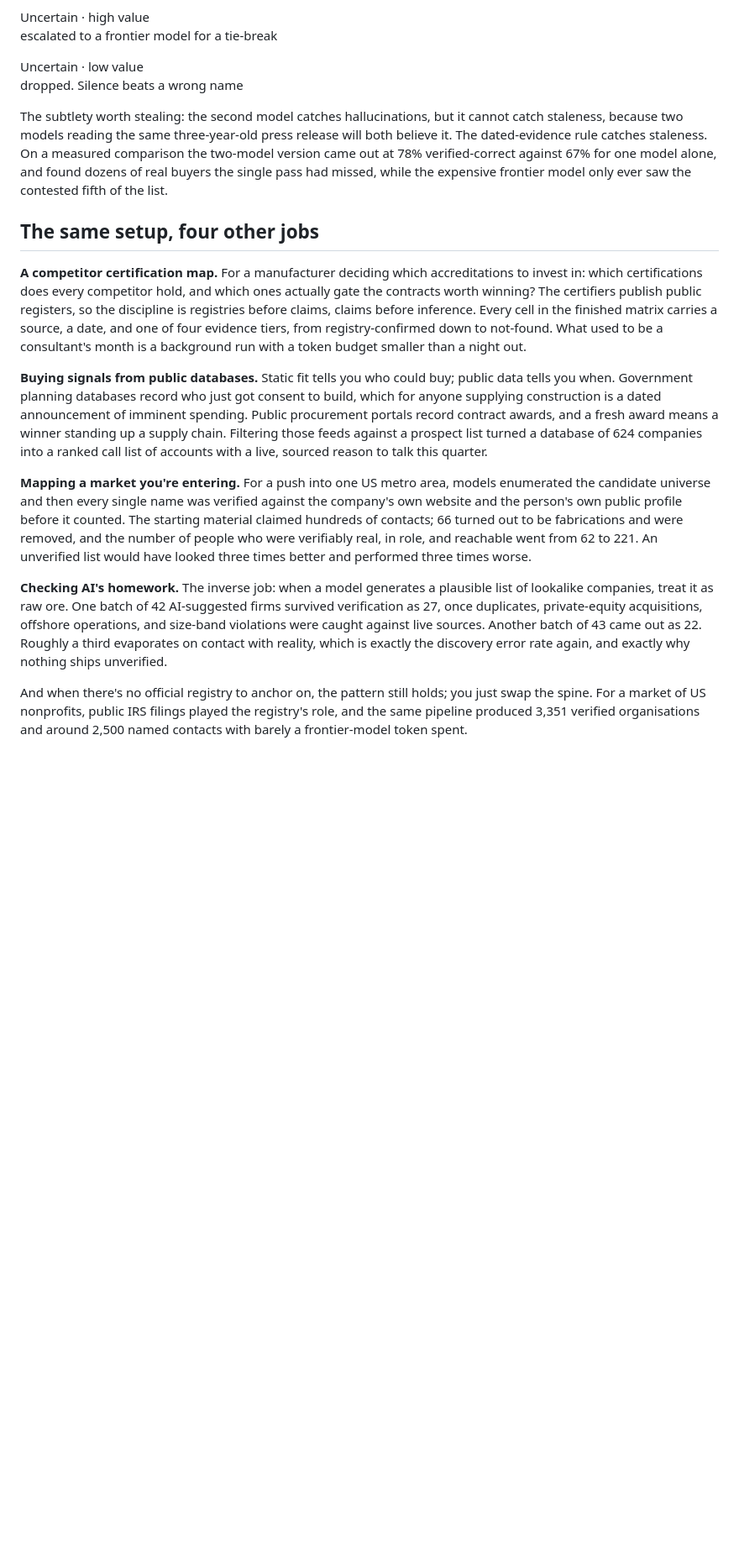
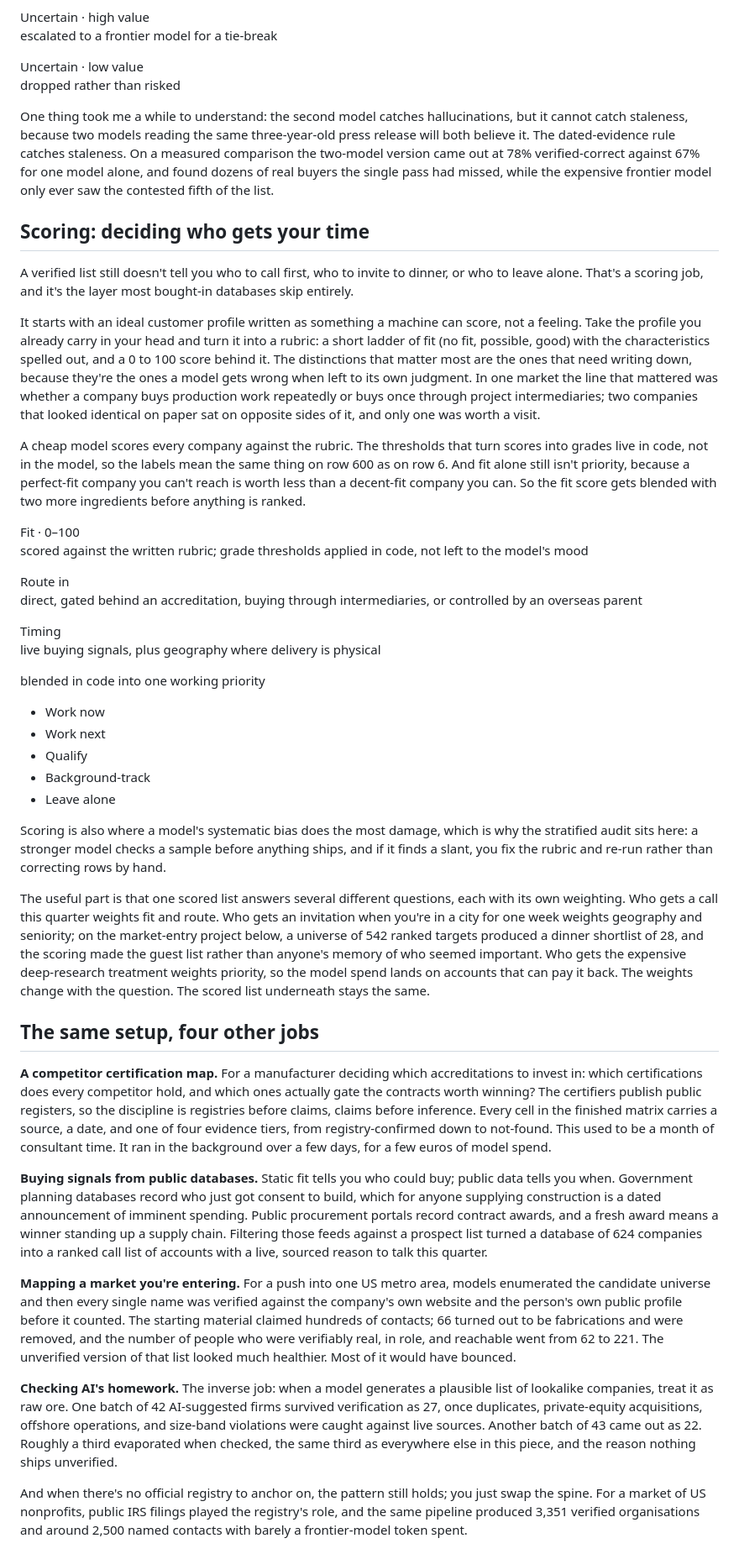
Before and after one commit to rik-ma/muscatazzopardi.com, a Markdown page: content/playbooks/one-person-data-team.md, the part around one of its changes. Shown at 84% size. GitHub-like rendering; blank space fills up the shorter version.

```diff
--- a/content/playbooks/one-person-data-team.md
+++ b/content/playbooks/one-person-data-team.md
@@ -82,21 +82,58 @@ This is the piece I now use for anything AI researches on my behalf, not just co
   <div class="pbd-3col pbd-outcomes">
     <div><span class="pbd-tag">Confirmed</span><p class="pbd-note">ships, with source and date attached</p></div>
     <div><span class="pbd-tag">Uncertain · high value</span><p class="pbd-note">escalated to a frontier model for a tie-break</p></div>
-    <div><span class="pbd-tag">Uncertain · low value</span><p class="pbd-note">dropped. Silence beats a wrong name</p></div>
+    <div><span class="pbd-tag">Uncertain · low value</span><p class="pbd-note">dropped rather than risked</p></div>
   </div>
 </div>
 
-The subtlety worth stealing: the second model catches hallucinations, but it cannot catch staleness, because two models reading the same three-year-old press release will both believe it. The dated-evidence rule catches staleness. On a measured comparison the two-model version came out at 78% verified-correct against 67% for one model alone, and found dozens of real buyers the single pass had missed, while the expensive frontier model only ever saw the contested fifth of the list.
+One thing took me a while to understand: the second model catches hallucinations, but it cannot catch staleness, because two models reading the same three-year-old press release will both believe it. The dated-evidence rule catches staleness. On a measured comparison the two-model version came out at 78% verified-correct against 67% for one model alone, and found dozens of real buyers the single pass had missed, while the expensive frontier model only ever saw the contested fifth of the list.
+
+## Scoring: deciding who gets your time
+
+A verified list still doesn't tell you who to call first, who to invite to dinner, or who to leave alone. That's a scoring job, and it's the layer most bought-in databases skip entirely.
+
+It starts with an ideal customer profile written as something a machine can score, not a feeling. Take the profile you already carry in your head and turn it into a rubric: a short ladder of fit (no fit, possible, good) with the characteristics spelled out, and a 0 to 100 score behind it. The distinctions that matter most are the ones that need writing down, because they're the ones a model gets wrong when left to its own judgment. In one market the line that mattered was whether a company buys production work repeatedly or buys once through project intermediaries; two companies that looked identical on paper sat on opposite sides of it, and only one was worth a visit.
+
+A cheap model scores every company against the rubric. The thresholds that turn scores into grades live in code, not in the model, so the labels mean the same thing on row 600 as on row 6. And fit alone still isn't priority, because a perfect-fit company you can't reach is worth less than a decent-fit company you can. So the fit score gets blended with two more ingredients before anything is ranked.
+
+<div class="pbd">
+  <div class="pbd-3col">
+    <div>
+      <span class="pbd-tag">Fit · 0&ndash;100</span>
+      <p class="pbd-note">scored against the written rubric; grade thresholds applied in code, not left to the model's mood</p>
+    </div>
+    <div>
+      <span class="pbd-tag">Route in</span>
+      <p class="pbd-note">direct, gated behind an accreditation, buying through intermediaries, or controlled by an overseas parent</p>
+    </div>
+    <div>
+      <span class="pbd-tag">Timing</span>
+      <p class="pbd-note">live buying signals, plus geography where delivery is physical</p>
+    </div>
+  </div>
+  <p class="pbd-blend">blended in code into one working priority</p>
+  <ul class="pbd-buckets">
+    <li>Work now</li>
+    <li>Work next</li>
+    <li>Qualify</li>
+    <li>Background-track</li>
+    <li>Leave alone</li>
+  </ul>
+</div>
+
+Scoring is also where a model's systematic bias does the most damage, which is why the stratified audit sits here: a stronger model checks a sample before anything ships, and if it finds a slant, you fix the rubric and re-run rather than correcting rows by hand.
+
+The useful part is that one scored list answers several different questions, each with its own weighting. Who gets a call this quarter weights fit and route. Who gets an invitation when you're in a city for one week weights geography and seniority; on the market-entry project below, a universe of 542 ranked targets produced a dinner shortlist of 28, and the scoring made the guest list rather than anyone's memory of who seemed important. Who gets the expensive deep-research treatment weights priority, so the model spend lands on accounts that can pay it back. The weights change with the question. The scored list underneath stays the same.
 
 ## The same setup, four other jobs
 
-**A competitor certification map.** For a manufacturer deciding which accreditations to invest in: which certifications does every competitor hold, and which ones actually gate the contracts worth winning? The certifiers publish public registers, so the discipline is registries before claims, claims before inference. Every cell in the finished matrix carries a source, a date, and one of four evidence tiers, from registry-confirmed down to not-found. What used to be a consultant's month is a background run with a token budget smaller than a night out.
+**A competitor certification map.** For a manufacturer deciding which accreditations to invest in: which certifications does every competitor hold, and which ones actually gate the contracts worth winning? The certifiers publish public registers, so the discipline is registries before claims, claims before inference. Every cell in the finished matrix carries a source, a date, and one of four evidence tiers, from registry-confirmed down to not-found. This used to be a month of consultant time. It ran in the background over a few days, for a few euros of model spend.
 
 **Buying signals from public databases.** Static fit tells you who could buy; public data tells you when. Government planning databases record who just got consent to build, which for anyone supplying construction is a dated announcement of imminent spending. Public procurement portals record contract awards, and a fresh award means a winner standing up a supply chain. Filtering those feeds against a prospect list turned a database of 624 companies into a ranked call list of accounts with a live, sourced reason to talk this quarter.
 
-**Mapping a market you're entering.** For a push into one US metro area, models enumerated the candidate universe and then every single name was verified against the company's own website and the person's own public profile before it counted. The starting material claimed hundreds of contacts; 66 turned out to be fabrications and were removed, and the number of people who were verifiably real, in role, and reachable went from 62 to 221. An unverified list would have looked three times better and performed three times worse.
+**Mapping a market you're entering.** For a push into one US metro area, models enumerated the candidate universe and then every single name was verified against the company's own website and the person's own public profile before it counted. The starting material claimed hundreds of contacts; 66 turned out to be fabrications and were removed, and the number of people who were verifiably real, in role, and reachable went from 62 to 221. The unverified version of that list looked much healthier. Most of it would have bounced.
 
-**Checking AI's homework.** The inverse job: when a model generates a plausible list of lookalike companies, treat it as raw ore. One batch of 42 AI-suggested firms survived verification as 27, once duplicates, private-equity acquisitions, offshore operations, and size-band violations were caught against live sources. Another batch of 43 came out as 22. Roughly a third evaporates on contact with reality, which is exactly the discovery error rate again, and exactly why nothing ships unverified.
+**Checking AI's homework.** The inverse job: when a model generates a plausible list of lookalike companies, treat it as raw ore. One batch of 42 AI-suggested firms survived verification as 27, once duplicates, private-equity acquisitions, offshore operations, and size-band violations were caught against live sources. Another batch of 43 came out as 22. Roughly a third evaporated when checked, the same third as everywhere else in this piece, and the reason nothing ships unverified.
 
 And when there's no official registry to anchor on, the pattern still holds; you just swap the spine. For a market of US nonprofits, public IRS filings played the registry's role, and the same pipeline produced 3,351 verified organisations and around 2,500 named contacts with barely a frontier-model token spent.
 
```
Also changed, not shown: other parts of content/playbooks/one-person-data-team.md (+28 -3 lines).
